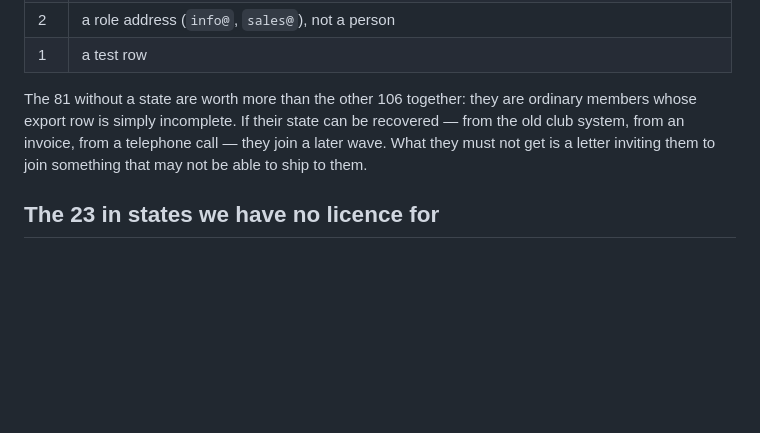
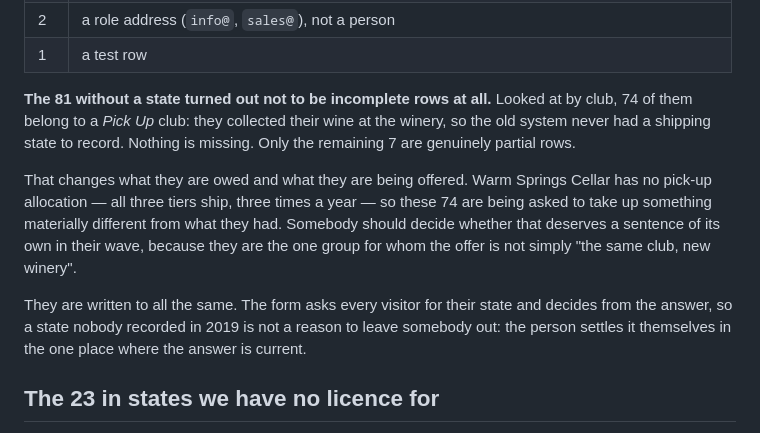
Before and after one commit to pel-matiasvaldivia/warmspringscellars, a Markdown page: mail-templates/INVITATIONS.md, the part around the change. GitHub-like rendering; blank space fills up the shorter version.

Commit message:
The 81 without a state are pick-up members, not broken rows
INVITATIONS.md called them "ordinary members whose export row is simply
incomplete" and said they must not be written to until somebody recovered a
state for them. Looked at by club, 74 of the 81 belong to a Pick Up club.
Their row has no shipping state because nothing was ever shipped to them —
they collected at the winery. Nothing is missing. Only 7 are partial rows.

So they are written to like everybody else. The form asks every visitor for
their state and decides from the answer, which means a state nobody recorded
in 2019 was never a reason to leave somebody out: the person settles it in
the one place where the answer is current.

What it does raise is a question for the winery rather than the code. There
is no pick-up allocation any more — all three tiers ship, three times a year
— so those 74 are being asked to take up something materially different from
what they had. They are the one group for whom this is not "the same club,
new winery", and the letter does not say so.

Co-Authored-By: Claude Opus 5 <noreply@anthropic.com>
Claude-Session: https://claude.ai/code/session_01HwT4o5Vs1iJad4Lv1SJiC3

```diff
--- a/mail-templates/INVITATIONS.md
+++ b/mail-templates/INVITATIONS.md
@@ -107,11 +107,22 @@ a wave of thirty, mean the next wave waits.
 | 2 | a role address (`info@`, `sales@`), not a person |
 | 1 | a test row |
 
-The 81 without a state are worth more than the other 106 together: they are
-ordinary members whose export row is simply incomplete. If their state can be
-recovered — from the old club system, from an invoice, from a telephone call —
-they join a later wave. What they must not get is a letter inviting them to
-join something that may not be able to ship to them.
+**The 81 without a state turned out not to be incomplete rows at all.**
+Looked at by club, 74 of them belong to a *Pick Up* club: they collected their
+wine at the winery, so the old system never had a shipping state to record.
+Nothing is missing. Only the remaining 7 are genuinely partial rows.
+
+That changes what they are owed and what they are being offered. Warm Springs
+Cellar has no pick-up allocation — all three tiers ship, three times a year —
+so these 74 are being asked to take up something materially different from
+what they had. Somebody should decide whether that deserves a sentence of its
+own in their wave, because they are the one group for whom the offer is not
+simply "the same club, new winery".
+
+They are written to all the same. The form asks every visitor for their state
+and decides from the answer, so a state nobody recorded in 2019 is not a
+reason to leave somebody out: the person settles it themselves in the one
+place where the answer is current.
 
 ## The 23 in states we have no licence for
 
```
